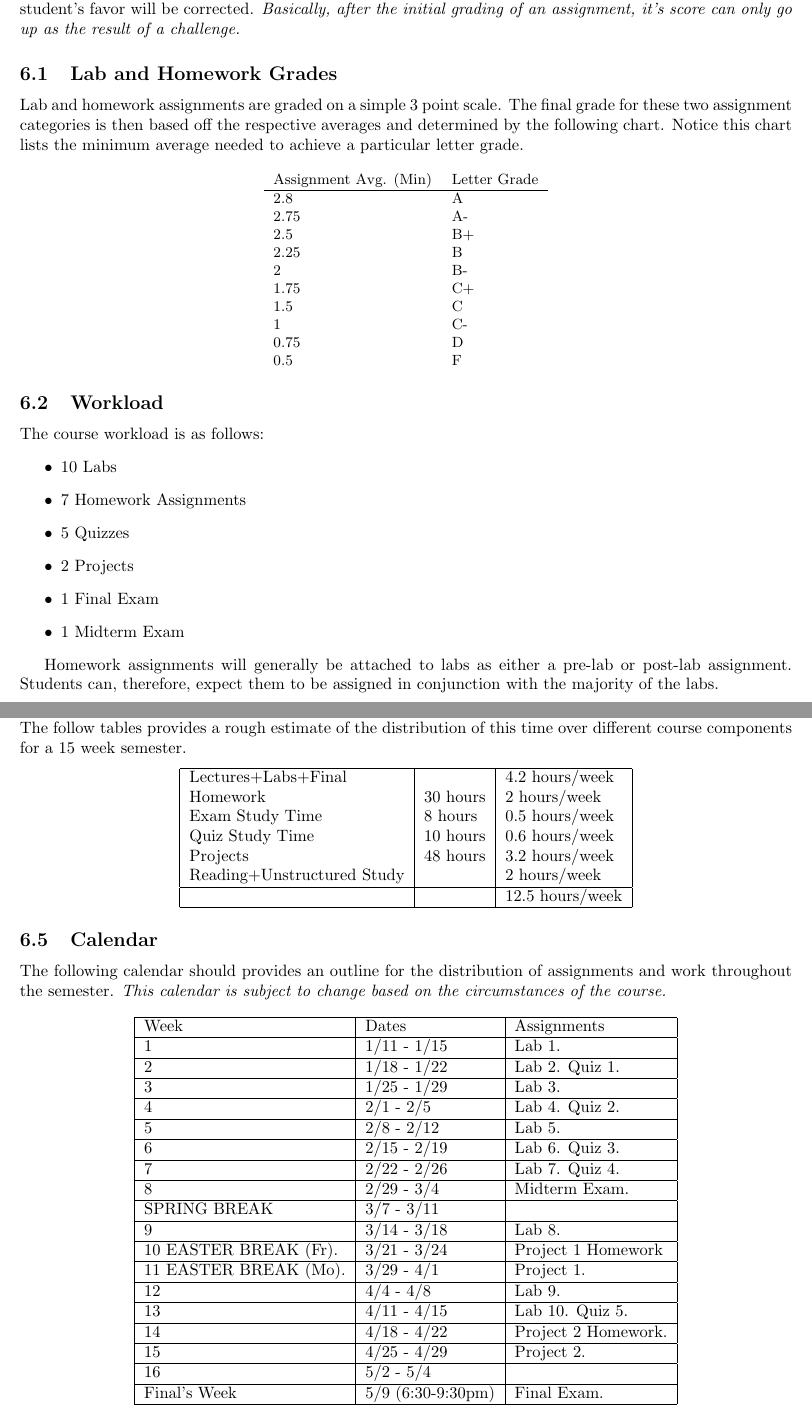
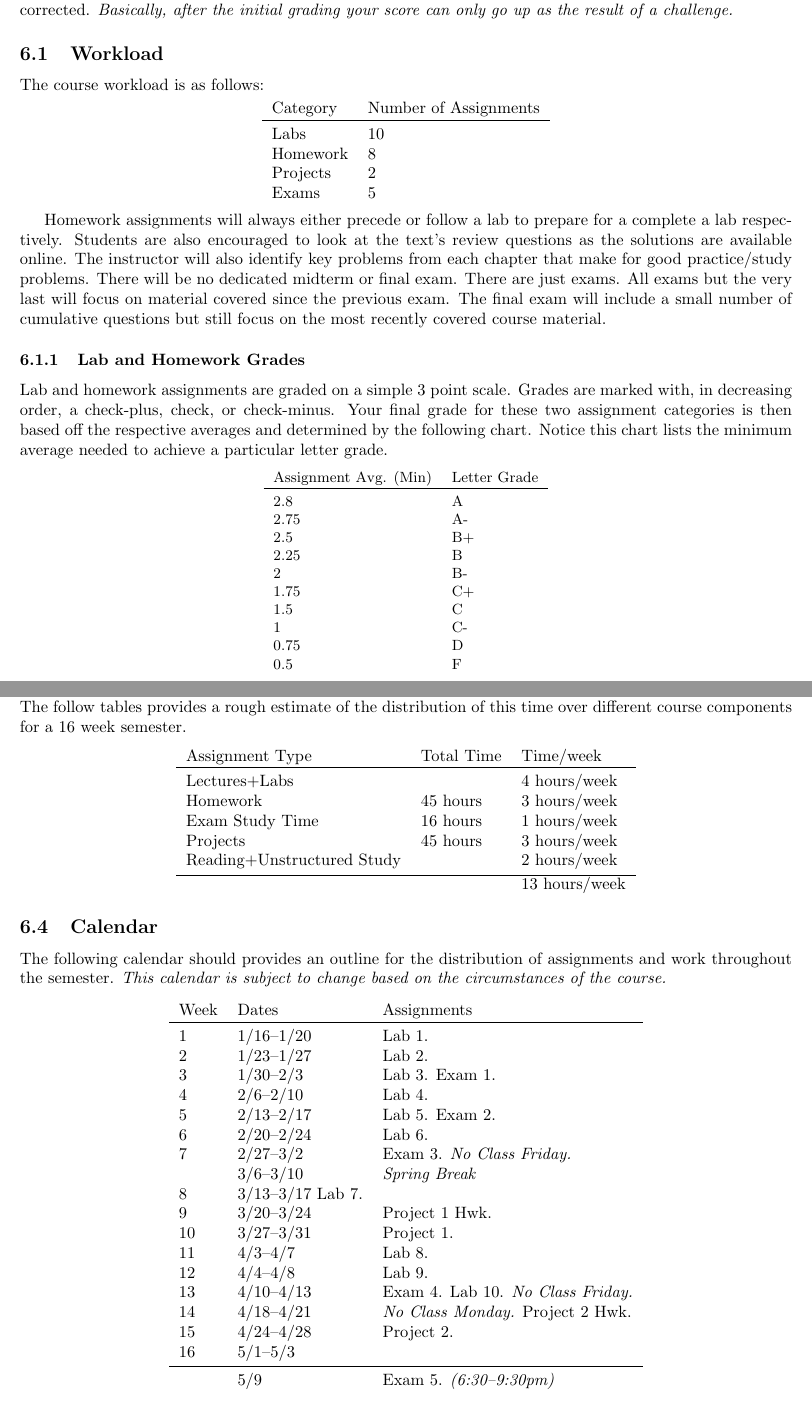
Before and after one commit to jlmayfield/MC-COMP161, a LaTeX document (General/comp161-syllabus.tex): two parts of pages 4 and 5 of 5, joined at a grey line, cut so that both start at the same text. Compiled offline with pdfLaTeX.

Commit message:
updates for sp16

```diff
--- a/General/comp161-syllabus.tex
+++ b/General/comp161-syllabus.tex
@@ -2,15 +2,15 @@
 \usepackage{amsmath}
 \usepackage{setspace}
 \usepackage{hyperref}
-
+\usepackage{booktabs}
 
 \setlength{\textheight}{9in} \setlength{\topmargin}{-.5in}
 \setlength{\textwidth}{6.5in} \setlength{\oddsidemargin}{0in}
 \setlength{\evensidemargin}{0in}
 
-\title{Syllabus - COMP 161 - Introduction to Programming}
+\title{Syllabus \\ COMP 161 \\ Introduction to Programming}
 \author{  }
-\date{Spring 2016}
+\date{Spring 2017}
 
 \begin{document}
 \maketitle
@@ -140,16 +141,33 @@ Score & & Grade \\ \hline
 \end{small}
 \end{center}
 
-Students are always welcome to challenge a grade that they feel is unfair or calculated incorrectly.  Mistakes made in a student's favor will never be corrected to lower a grade.  Mistakes made not in a student's favor will be corrected.  \textit{Basically, after the initial grading of an assignment, it's score can only go up as the result of a challenge.}
 
-\subsection{Lab and Homework Grades}
+You are always welcome to challenge a grade that you feel is unfair or calculated incorrectly.  Mistakes made in your favor will never be corrected to lower your grade.  Mistakes made not in your favor will be corrected.  \textit{Basically, after the initial grading your score can only go up as the result of a challenge.}
 
-Lab and homework assignments are graded on a simple 3 point scale.  The final grade for these two assignment categories is then based off the respective averages and determined by the following chart.  Notice this chart lists the minimum average needed to achieve a particular letter grade.
+\subsection{Workload}
+% number of/details on midterms, finals, project, homeworks, quizes, etc
+
+The course workload is as follows:
+\begin{center}
+  \begin{tabular}{ll}
+    Category & Number of Assignments \\ \toprule
+    Labs & 10 \\
+    Homework & 8 \\
+    Projects & 2 \\
+    Exams & 5
+  \end{tabular}
+\end{center}
+
+Homework assignments will always either precede or follow a lab to prepare for a complete a lab respectively. Students are also encouraged to look at the text's review questions as the solutions are available online.  The instructor will also identify key problems from each chapter that make for good practice/study problems. There will be no dedicated midterm or final exam. There are just exams.  All exams but the very last will focus on material covered since the previous exam. The final exam will include a small number of cumulative questions but still focus on the most recently covered course material.
+
+\subsubsection{Lab and Homework Grades}
+
+Lab and homework assignments are graded on a simple 3 point scale. Grades are marked with, in decreasing order, a check-plus, check, or check-minus. Your final grade for these two assignment categories is then based off the respective averages and determined by the following chart.  Notice this chart lists the minimum average needed to achieve a particular letter grade.
 
 \begin{center}
 \begin{small}
 \begin{tabular}{ll}
-Assignment Avg. (Min) & Letter Grade \\ \hline
+Assignment Avg. (Min) & Letter Grade \\ \toprule
 2.8   & A  \\
 2.75    & A- \\
 2.5 & B+ \\
@@ -168,14 +188 @@ Assignment Avg. (Min) & Letter Grade \\ \hline
 
-\subsection{Workload}
-% number of/details on midterms, finals, project, homeworks, quizes, etc
-The course workload is as follows:
-\begin{itemize}
-\item 10 Labs
-\item 7 Homework Assignments
-\item 5 Quizzes
-\item 2 Projects
-\item 1 Final Exam
-\item 1 Midterm Exam
-\end{itemize}
-
-Homework assignments will generally be attached to labs as either a pre-lab or post-lab assignment. Students can, therefore, expect them to be assigned in conjunction with the majority of the labs.
@@ -197,19 +200,17 @@ The final course grade is based on a weighted average of assignments by category
 
 \subsection{Course Engagement Expectations}
 
-The weekly workload for this course will vary by student but on average should be about 12.5 hours per week.  The follow tables provides a rough estimate of the distribution of this time over different course components for a 15 week semester.
+The weekly workload for this course will vary by student but on average should be about 13 hours per week.  The follow tables provides a rough estimate of the distribution of this time over different course components for a 16 week semester.
 \begin{center}
-\begin{tabular}{|l|l|l|}
-\hline
-Lectures+Labs+Final &      & 4.2 hours/week \\
-Homework & 30 hours        & 2 hours/week \\
-Exam Study Time & 8 hours  & 0.5 hours/week \\
-Quiz Study Time & 10 hours & 0.6 hours/week \\
-Projects & 48 hours        & 3.2 hours/week \\
+\begin{tabular}{lll}
+Assignment Type & Total Time & Time/week \\ \toprule
+Lectures+Labs &      & 4 hours/week \\
+Homework & 45 hours        & 3 hours/week \\
+Exam Study Time & 16 hours  & 1 hours/week \\
+Projects & 45 hours        & 3 hours/week \\
 Reading+Unstructured Study & & 2 hours/week \\
-\hline
-& & 12.5 hours/week \\
-\hline
+\bottomrule
+& & 13 hours/week
 \end{tabular}
 \end{center}
 
@@ -217,48 +218,27 @@ Reading+Unstructured Study & & 2 hours/week \\
 \subsection{Calendar}
 
 The following calendar should provides an outline for the distribution of assignments and work throughout the semester.  \textit{This calendar is subject to change based on the circumstances of the course.}
-
 \begin{center}
-\begin{tabular}{|l|l|l|}
-\hline
-Week & Dates & Assignments \\
-\hline
-1 & 1/11 - 1/15 &  Lab 1.  \\
-\hline
-2 & 1/18 - 1/22 & Lab 2. Quiz 1. \\
-\hline
-3 & 1/25 - 1/29 & Lab 3.  \\
-\hline
-4 & 2/1 - 2/5 & Lab 4. Quiz 2.\\
-\hline
-5 & 2/8 - 2/12 & Lab 5.   \\
-\hline
-6 & 2/15 - 2/19 & Lab 6. Quiz 3. \\
-\hline
-7 & 2/22 - 2/26 & Lab 7.  Quiz 4.  \\
-\hline
-8 & 2/29 - 3/4 & Midterm Exam. \\
-\hline
-SPRING BREAK & 3/7 - 3/11 & \\
-\hline
-9 & 3/14 - 3/18 & Lab 8.  \\
-\hline
-10 EASTER BREAK (Fr). & 3/21 - 3/24 & Project 1 Homework  \\
-\hline
-11 EASTER BREAK (Mo). & 3/29 - 4/1 & Project 1.  \\
-\hline
-12 & 4/4 - 4/8 & Lab 9.  \\
-\hline
-13 & 4/11 - 4/15 & Lab 10. Quiz 5.   \\
-\hline
-14 & 4/18 - 4/22 & Project 2 Homework.  \\
-\hline
-15 & 4/25 - 4/29 & Project 2.  \\
-\hline
-16 & 5/2 - 5/4 &   \\
-\hline
-Final's Week & 5/9 (6:30-9:30pm) & Final Exam.   \\
-\hline
+\begin{tabular}{lll}
+Week & Dates & Assignments \\ \toprule
+1 & 1/16--1/20 &  Lab 1.  \\
+2 & 1/23--1/27 & Lab 2. \\
+3 & 1/30--2/3 & Lab 3. Exam 1. \\
+4 & 2/6--2/10 & Lab 4. \\
+5 & 2/13--2/17 & Lab 5. Exam 2. \\
+6 & 2/20--2/24 & Lab 6.  \\
+7 & 2/27--3/2 & Exam 3. \textit{No Class Friday.} \\
+ & 3/6--3/10 & \textit{Spring Break} \\
+8 & 3/13--3/17 Lab 7. &  \\
+9 & 3/20--3/24 & Project 1 Hwk.  \\
+10 & 3/27--3/31 & Project 1. \\
+11 & 4/3--4/7 & Lab 8.  \\
+12 & 4/4--4/8 & Lab 9.   \\
+13 & 4/10--4/13 & Exam 4. Lab 10. \textit{No Class Friday.}   \\
+14 & 4/18--4/21 & \textit{No Class Monday.}  Project 2 Hwk. \\
+15 & 4/24--4/28 & Project 2. \\
+16 & 5/1--5/3 &   \\ \midrule
+  & 5/9 & Exam 5. \textit{(6:30--9:30pm)}  \\
 \end{tabular}
 \end{center}
 
```
Also changed, not shown: General/comp161-sources.tex (+3 -3 lines), General/comp161-sources.pdf, General/comp161-syllabus.pdf, General/comp161-syllabus.tex (61 more changed lines).
